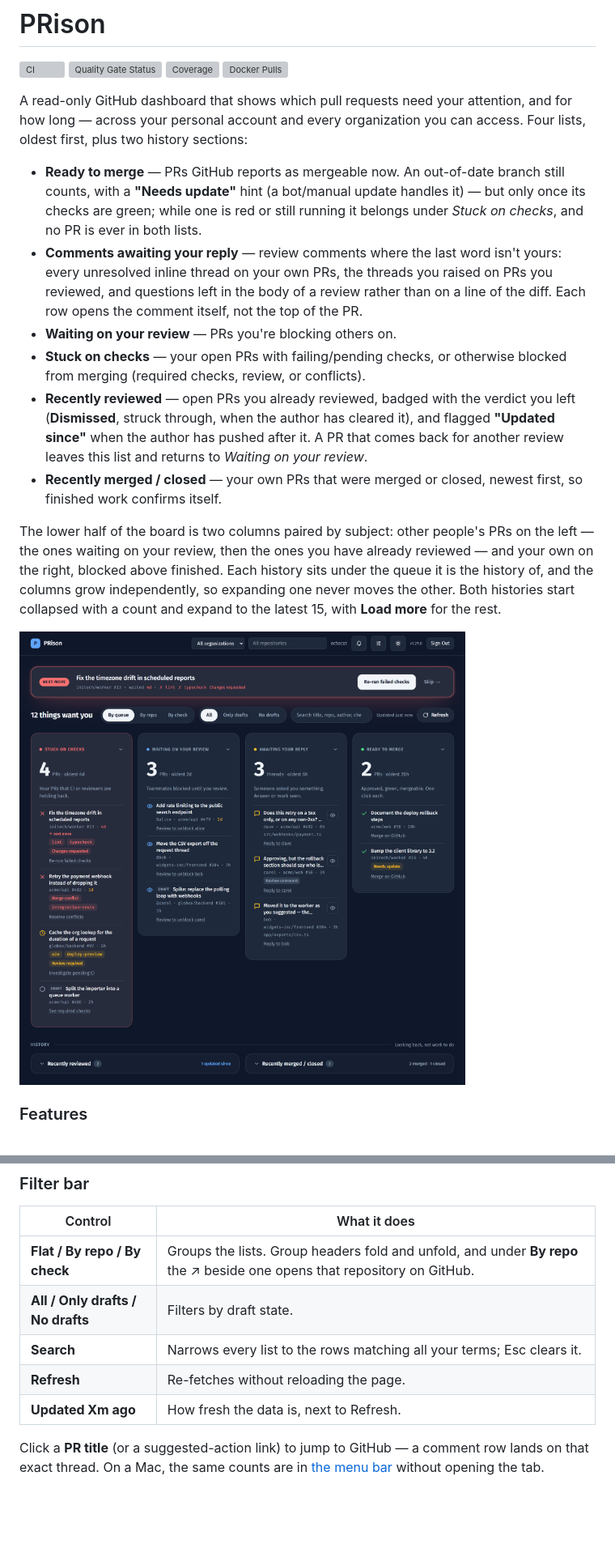
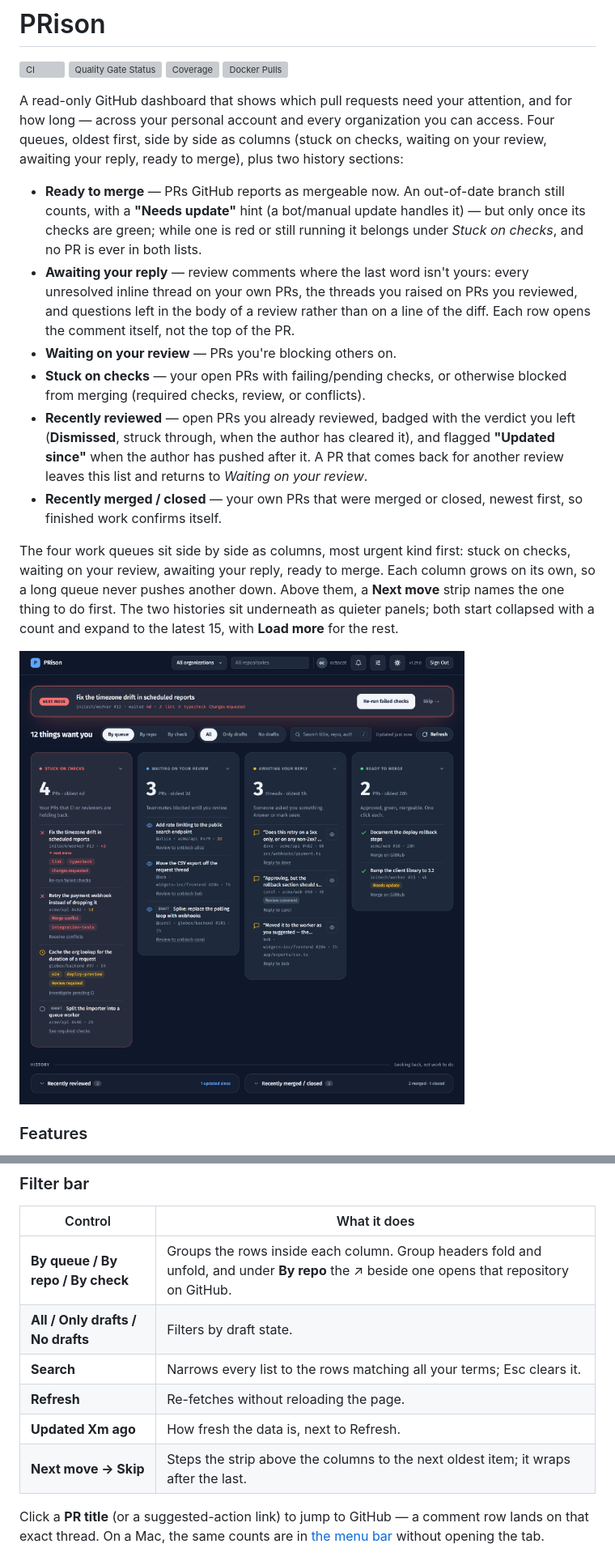
Before and after one commit to mfozmen/PRison, a Markdown page: README.md, 2 parts joined by grey strips. Shown at 81% size. GitHub-like rendering; pictures changed too: docs/screenshot.png; blank space fills up the shorter version; grey boxes are pictures that could not be loaded.

```diff
--- a/README.md
+++ b/README.md
@@ -7,13 +7,15 @@
 
 A read-only GitHub dashboard that shows which pull requests need your attention,
 and for how long — across your personal account and every organization you can
-access. Four lists, oldest first, plus two history sections:
+access. Four queues, oldest first, side by side as columns (stuck on checks,
+waiting on your review, awaiting your reply, ready to merge), plus two history
+sections:
 
 - **Ready to merge** — PRs GitHub reports as mergeable now. An out-of-date branch
   still counts, with a **"Needs update"** hint (a bot/manual update handles it) —
   but only once its checks are green; while one is red or still running it
   belongs under _Stuck on checks_, and no PR is ever in both lists.
-- **Comments awaiting your reply** — review comments where the last word isn't
+- **Awaiting your reply** — review comments where the last word isn't
   yours: every unresolved inline thread on your own PRs, the threads you raised
   on PRs you reviewed, and questions left in the body of a review rather than on
   a line of the diff. Each row opens the comment itself, not the top of the PR.
@@ -28,12 +30,12 @@ access. Four lists, oldest first, plus two history sections:
 - **Recently merged / closed** — your own PRs that were merged or closed, newest
   first, so finished work confirms itself.
 
-The lower half of the board is two columns paired by subject: other people's PRs
-on the left — the ones waiting on your review, then the ones you have already
-reviewed — and your own on the right, blocked above finished. Each history sits
-under the queue it is the history of, and the columns grow independently, so
-expanding one never moves the other. Both histories start collapsed with a count
-and expand to the latest 15, with **Load more** for the rest.
+The four work queues sit side by side as columns, most urgent kind first:
+stuck on checks, waiting on your review, awaiting your reply, ready to merge.
+Each column grows on its own, so a long queue never pushes another down. Above
+them, a **Next move** strip names the one thing to do first. The two histories
+sit underneath as quieter panels; both start collapsed with a count and expand
+to the latest 15, with **Load more** for the rest.
 
 ![The PRison dashboard in dark mode. A Next move strip on top points at the oldest item, a PR stuck on lint and typecheck for 4 days, with a Re-run failed checks button and Skip. Under it, the heading 12 things want you sits beside pill toggles for grouping and drafts, a search box and Refresh. Four columns follow, each with a big count and its oldest wait: Stuck on checks (highlighted, 4), Waiting on your review (3), Awaiting your reply (3) and Ready to merge (2). Every row has a status icon, its repo and age, and its next action. At the foot, a History section holds the folded Recently reviewed and Recently merged / closed panels](docs/screenshot.png)
 
@@ -333,11 +338,12 @@ The Settings menu has six sections:
 
 | Control                           | What it does                                                                                                             |
 | --------------------------------- | ------------------------------------------------------------------------------------------------------------------------ |
-| **Flat / By repo / By check**     | Groups the lists. Group headers fold and unfold, and under **By repo** the ↗ beside one opens that repository on GitHub. |
+| **By queue / By repo / By check** | Groups the rows inside each column. Group headers fold and unfold, and under **By repo** the ↗ beside one opens that repository on GitHub. |
 | **All / Only drafts / No drafts** | Filters by draft state.                                                                                                  |
 | **Search**                        | Narrows every list to the rows matching all your terms; Esc clears it.                                                   |
 | **Refresh**                       | Re-fetches without reloading the page.                                                                                   |
 | **Updated Xm ago**                | How fresh the data is, next to Refresh.                                                                                  |
+| **Next move → Skip**              | Steps the strip above the columns to the next oldest item; it wraps after the last.                                      |
 
 Click a **PR title** (or a suggested-action link) to jump to GitHub — a comment
 row lands on that exact thread. On a Mac, the same counts are in
```
Also changed, not shown: other parts of README.md (+20 -17 lines), .claude/agents/pixel-reviewer.md (+10 -2 lines), 13 other files.
